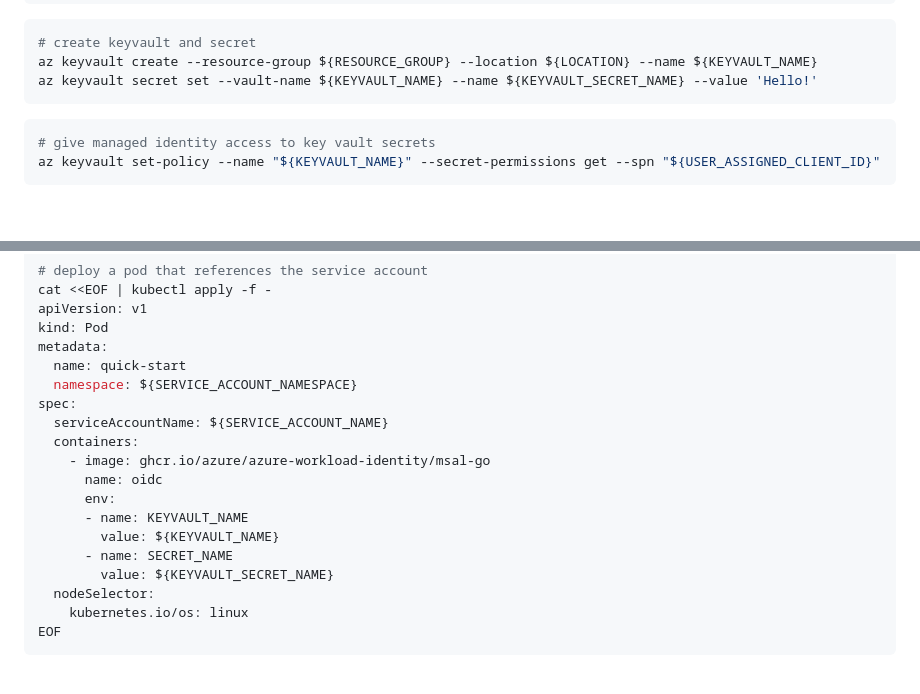
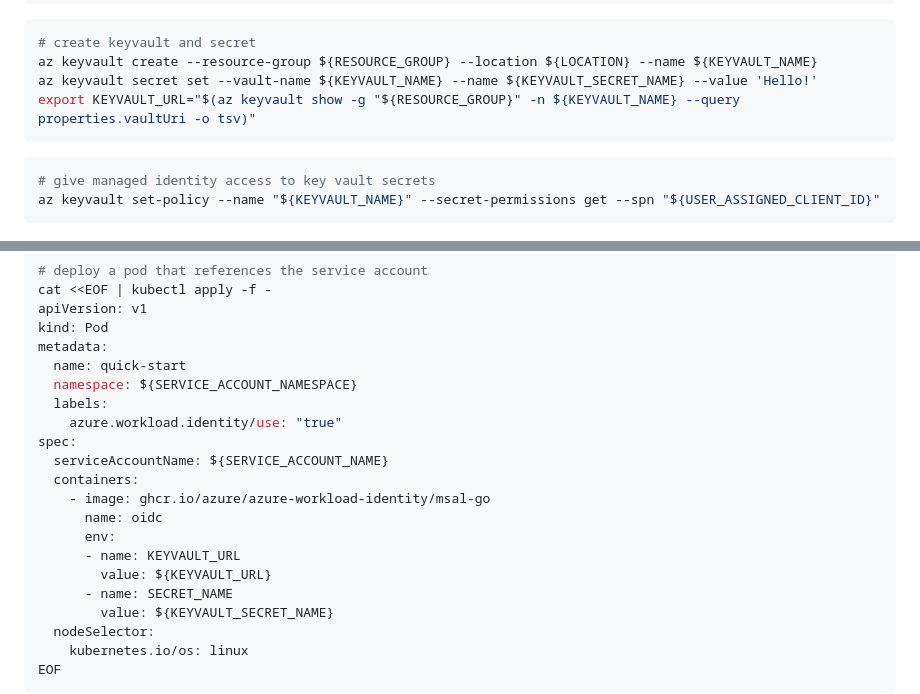
Before and after one commit to HoussemDellai/aks-course, a Markdown page: 23_workload_identity/readme.md, 2 parts joined by grey strips. Rendered like a GitHub page; blank space fills up the shorter version.

Commit message:
service account labels and annotations and keyvault env

````diff
--- a/23_workload_identity/readme.md
+++ b/23_workload_identity/readme.md
@@ -49,6 +49,7 @@ export USER_ASSIGNED_CLIENT_ID="$(az identity show --resource-group ${RESOURCE_G
 # create keyvault and secret
 az keyvault create --resource-group ${RESOURCE_GROUP} --location ${LOCATION} --name ${KEYVAULT_NAME}
 az keyvault secret set --vault-name ${KEYVAULT_NAME} --name ${KEYVAULT_SECRET_NAME} --value 'Hello!'
+export KEYVAULT_URL="$(az keyvault show -g "${RESOURCE_GROUP}" -n ${KEYVAULT_NAME} --query properties.vaultUri -o tsv)"
 ```
 
 ```bash
@@ -92,14 +93,16 @@ kind: Pod
 metadata:
   name: quick-start
   namespace: ${SERVICE_ACCOUNT_NAMESPACE}
+  labels:
+    azure.workload.identity/use: "true"
 spec:
   serviceAccountName: ${SERVICE_ACCOUNT_NAME}
   containers:
     - image: ghcr.io/azure/azure-workload-identity/msal-go
       name: oidc
       env:
-      - name: KEYVAULT_NAME
-        value: ${KEYVAULT_NAME}
+      - name: KEYVAULT_URL
+        value: ${KEYVAULT_URL}
       - name: SECRET_NAME
         value: ${KEYVAULT_SECRET_NAME}
   nodeSelector:
````
